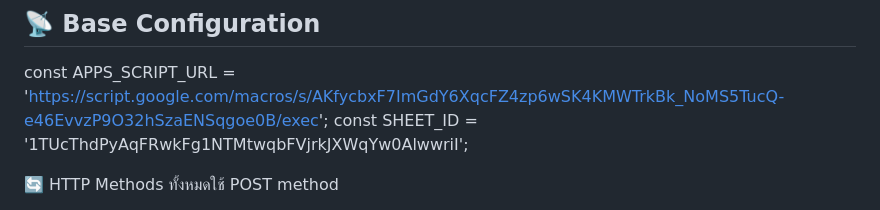
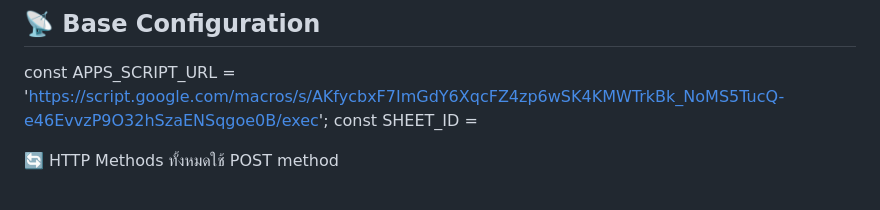
Before and after one commit to Dakdan/IT-SERVICE-APP, a Markdown page: docs/API.md, the part around the change. Drawn GitHub-style.

```diff
--- a/docs/API.md
+++ b/docs/API.md
@@ -1,7 +1,7 @@
 ## 📡 Base Configuration
 
 const APPS_SCRIPT_URL = 'https://script.google.com/macros/s/AKfycbxF7ImGdY6XqcFZ4zp6wSK4KMWTrkBk_NoMS5TucQ-e46EvvzP9O32hSzaENSqgoe0B/exec';
-const SHEET_ID = '1TUcThdPyAqFRwkFg1NTMtwqbFVjrkJXWqYw0AlwwriI';
+const SHEET_ID =
 
 🔄 HTTP Methods
 ทั้งหมดใช้ POST method
```
